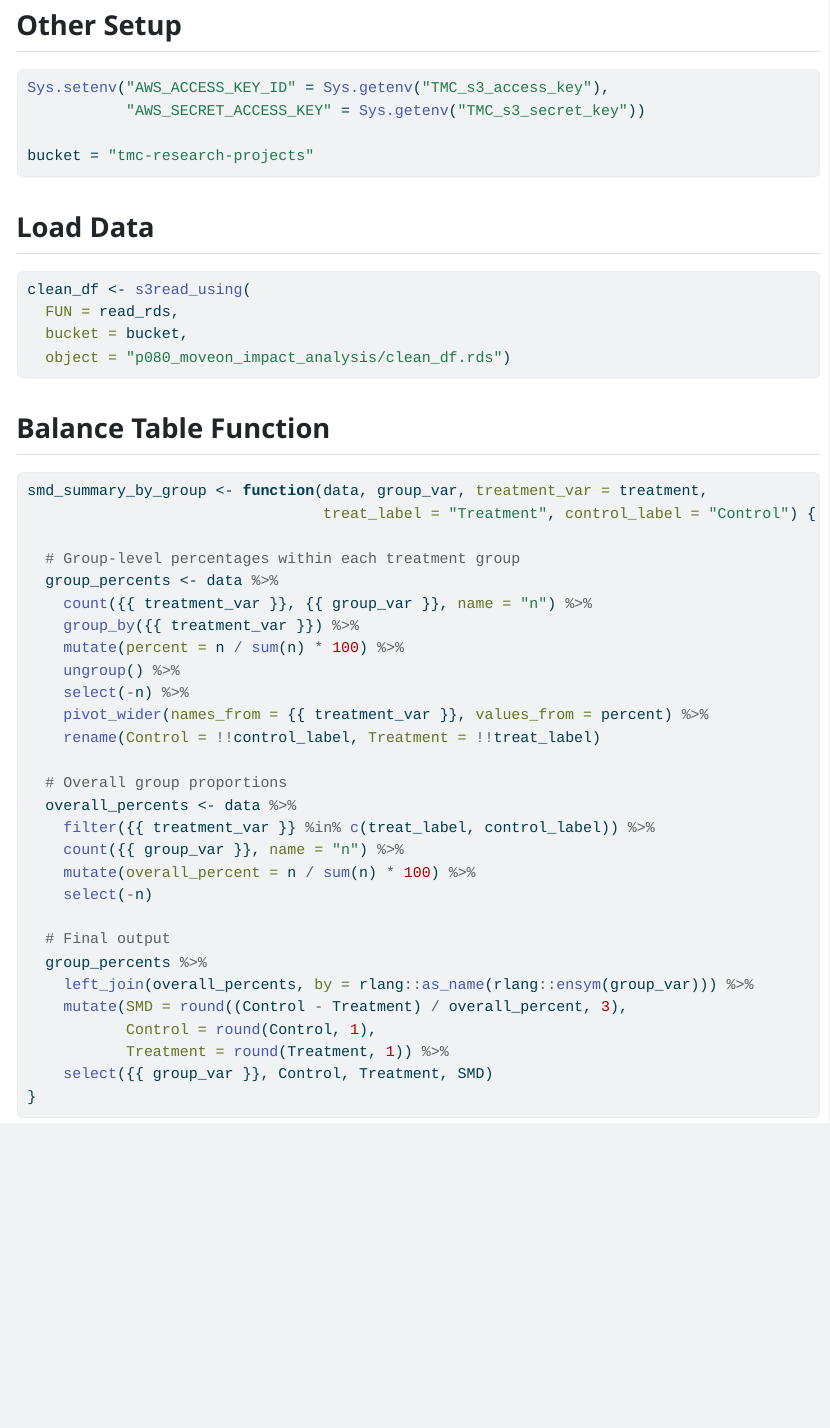
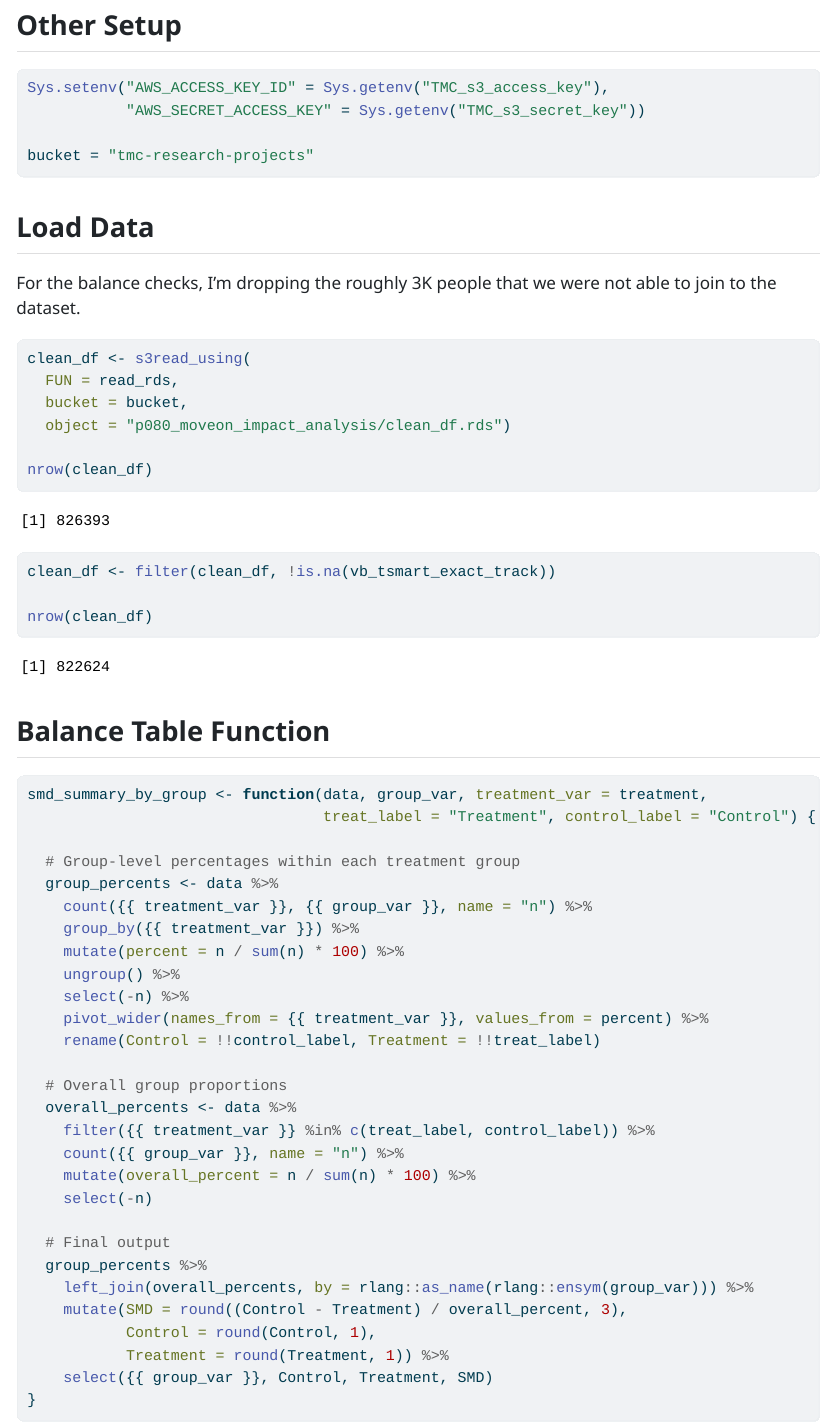
Before and after one commit to leonidliu/moveon_impact_analysis, a Quarto document (code/analysis/04_balance_checks.qmd): the page in a window 1100 px wide, from 460 px down. The pictures show the output file code/analysis/04_balance_checks.html that the author committed with the source, opened offline; long lines of code are wrapped.

Commit message:
add code to drop unmatched people

````diff
--- a/code/analysis/04_balance_checks.qmd
+++ b/code/analysis/04_balance_checks.qmd
@@ -32,11 +32,19 @@ bucket = "tmc-research-projects"
 
 ## Load Data
 
+For the balance checks, I'm dropping the roughly 3K people that we were not able to join to the dataset.
+
 ```{r load_data}
 clean_df <- s3read_using(
   FUN = read_rds,
   bucket = bucket,
   object = "p080_moveon_impact_analysis/clean_df.rds")
+
+nrow(clean_df)
+
+clean_df <- filter(clean_df, !is.na(vb_tsmart_exact_track))
+
+nrow(clean_df)
 ```
 
 ## Balance Table Function
````
Also changed, not shown: code/analysis/04_balance_checks.html.
